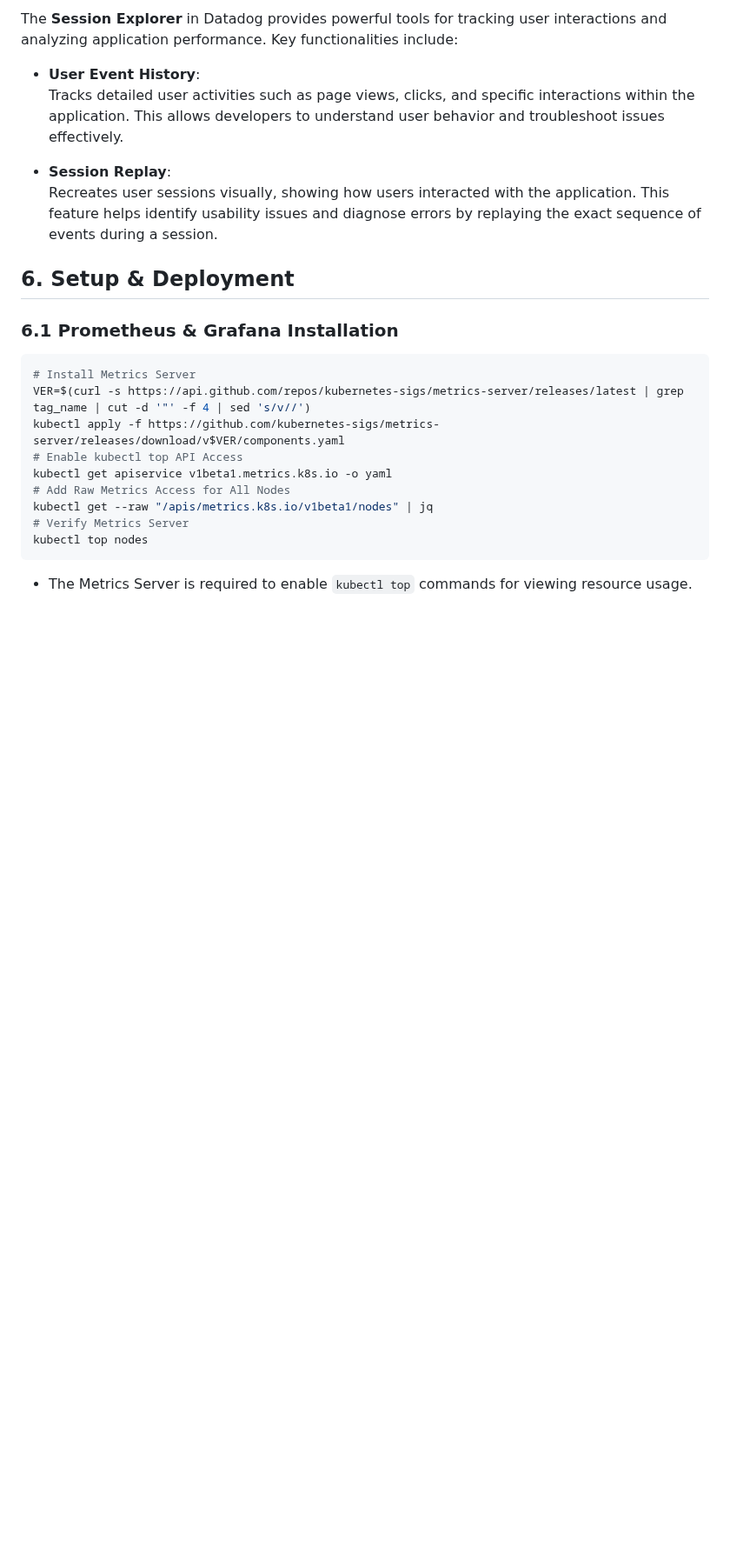
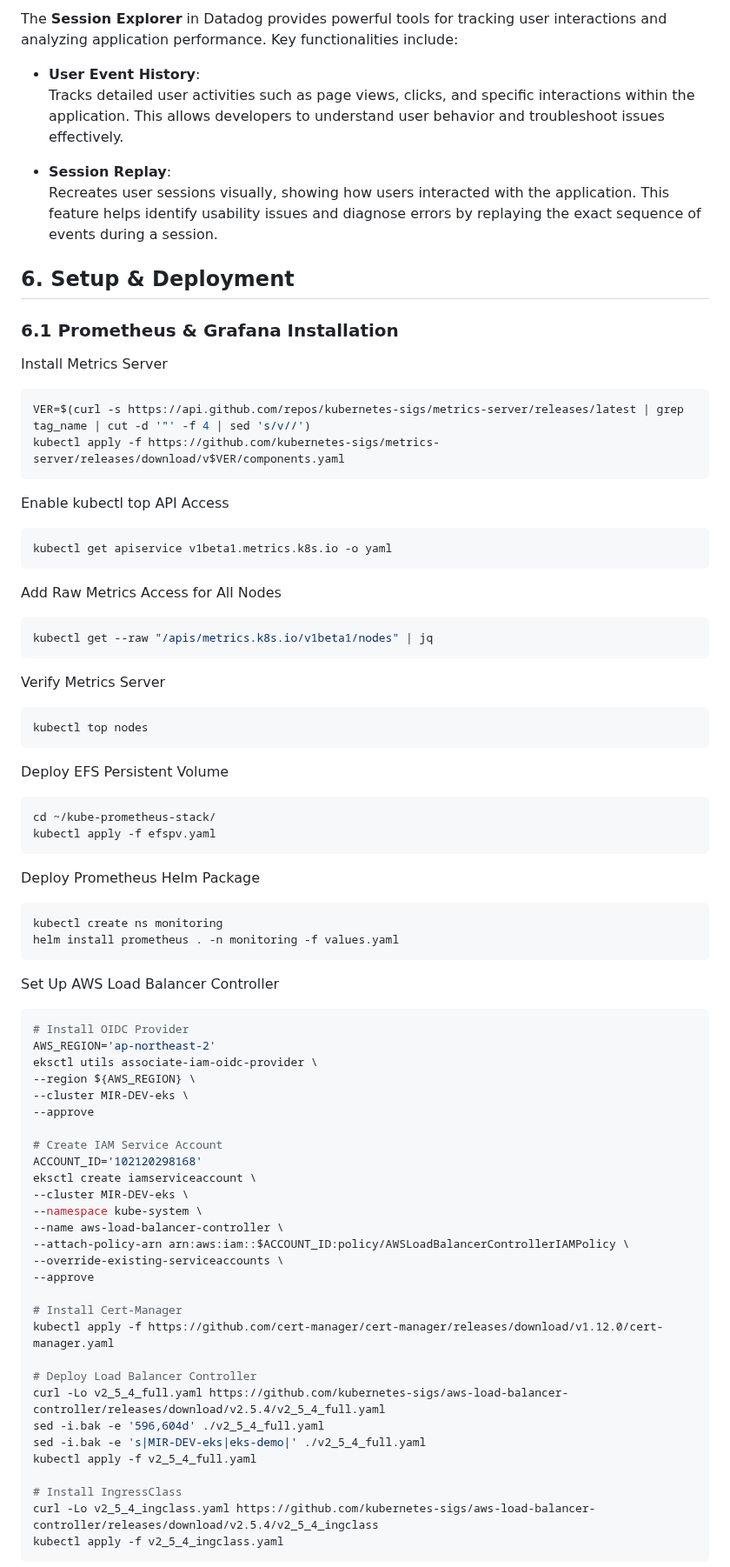
Before and after one commit to bigbany/An-MSA-Shopping-Mall-Project-Implemented-with-IaC, a Markdown page: README.md, the part around one of its changes. Shown at 87% size. Rendered like a GitHub page; blank space fills up the shorter version.

````diff
--- a/README.md
+++ b/README.md
@@ -376,15 +376,73 @@ The **Session Explorer** in Datadog provides powerful tools for tracking user in
 
 ## 6. Setup & Deployment
 ### 6.1 Prometheus & Grafana Installation
+
+Install Metrics Server
 ```bash
-# Install Metrics Server
 VER=$(curl -s https://api.github.com/repos/kubernetes-sigs/metrics-server/releases/latest | grep tag_name | cut -d '"' -f 4 | sed 's/v//')
 kubectl apply -f https://github.com/kubernetes-sigs/metrics-server/releases/download/v$VER/components.yaml
-# Enable kubectl top API Access
+```
+
+Enable kubectl top API Access
+```bash
 kubectl get apiservice v1beta1.metrics.k8s.io -o yaml
-# Add Raw Metrics Access for All Nodes
+```
+
+Add Raw Metrics Access for All Nodes
+```bash
 kubectl get --raw "/apis/metrics.k8s.io/v1beta1/nodes" | jq
-# Verify Metrics Server
+```
+
+Verify Metrics Server
+
+```bash
 kubectl top nodes
 ```
-- The Metrics Server is required to enable `kubectl top` commands for viewing resource usage.
+
+Deploy EFS Persistent Volume
+
+```bash
+cd ~/kube-prometheus-stack/
+kubectl apply -f efspv.yaml
+```
+
+Deploy Prometheus Helm Package
+
+```bash
+kubectl create ns monitoring
+helm install prometheus . -n monitoring -f values.yaml
+```
+
+Set Up AWS Load Balancer Controller
+```bash
+# Install OIDC Provider
+AWS_REGION='ap-northeast-2'
+eksctl utils associate-iam-oidc-provider \
+--region ${AWS_REGION} \
+--cluster MIR-DEV-eks \
+--approve
+
+# Create IAM Service Account
+ACCOUNT_ID='102120298168'
+eksctl create iamserviceaccount \
+--cluster MIR-DEV-eks \
+--namespace kube-system \
+--name aws-load-balancer-controller \
+--attach-policy-arn arn:aws:iam::$ACCOUNT_ID:policy/AWSLoadBalancerControllerIAMPolicy \
+--override-existing-serviceaccounts \
+--approve
+
+# Install Cert-Manager
+kubectl apply -f https://github.com/cert-manager/cert-manager/releases/download/v1.12.0/cert-manager.yaml
+
+# Deploy Load Balancer Controller
+curl -Lo v2_5_4_full.yaml https://github.com/kubernetes-sigs/aws-load-balancer-controller/releases/download/v2.5.4/v2_5_4_full.yaml
+sed -i.bak -e '596,604d' ./v2_5_4_full.yaml
+sed -i.bak -e 's|MIR-DEV-eks|eks-demo|' ./v2_5_4_full.yaml
+kubectl apply -f v2_5_4_full.yaml
+
+# Install IngressClass
+curl -Lo v2_5_4_ingclass.yaml https://github.com/kubernetes-sigs/aws-load-balancer-controller/releases/download/v2.5.4/v2_5_4_ingclass
+kubectl apply -f v2_5_4_ingclass.yaml
+```
+
````
Also changed, not shown: other parts of README.md (+11 -0 lines).
